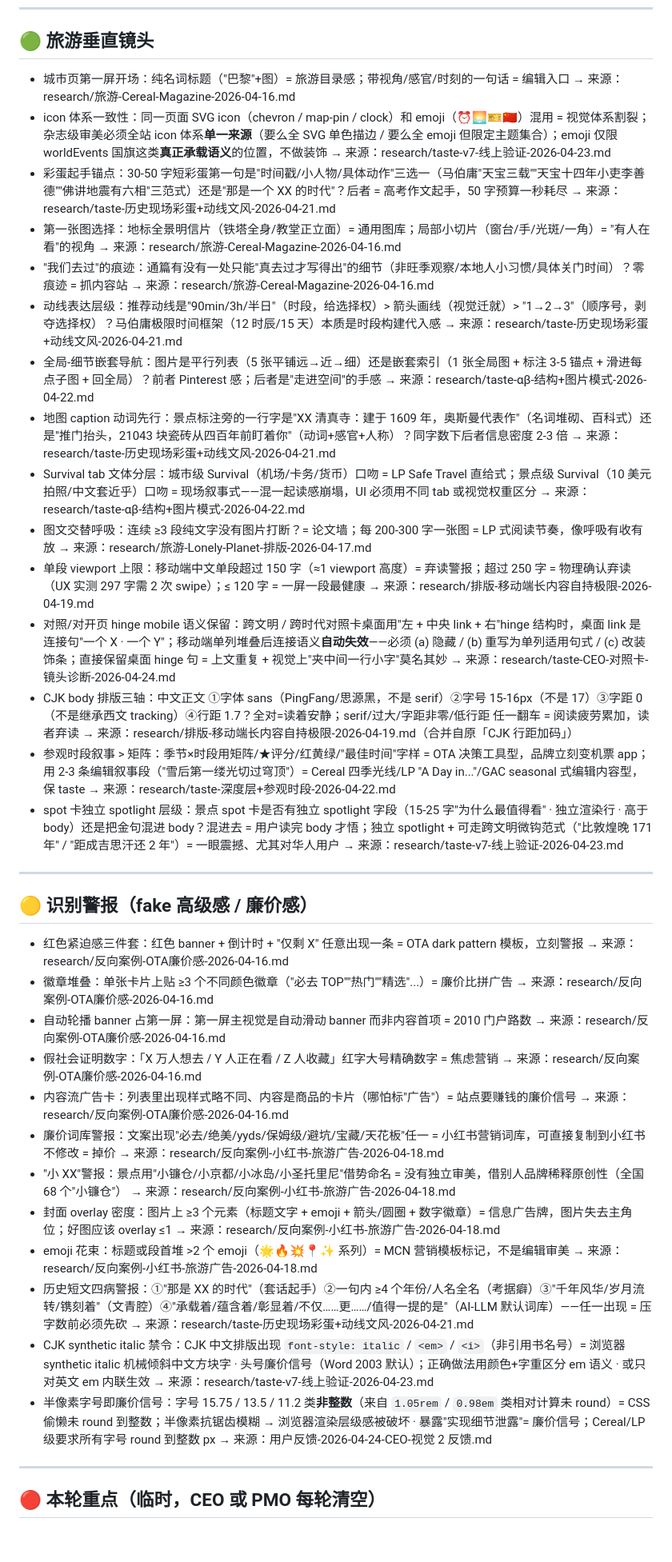
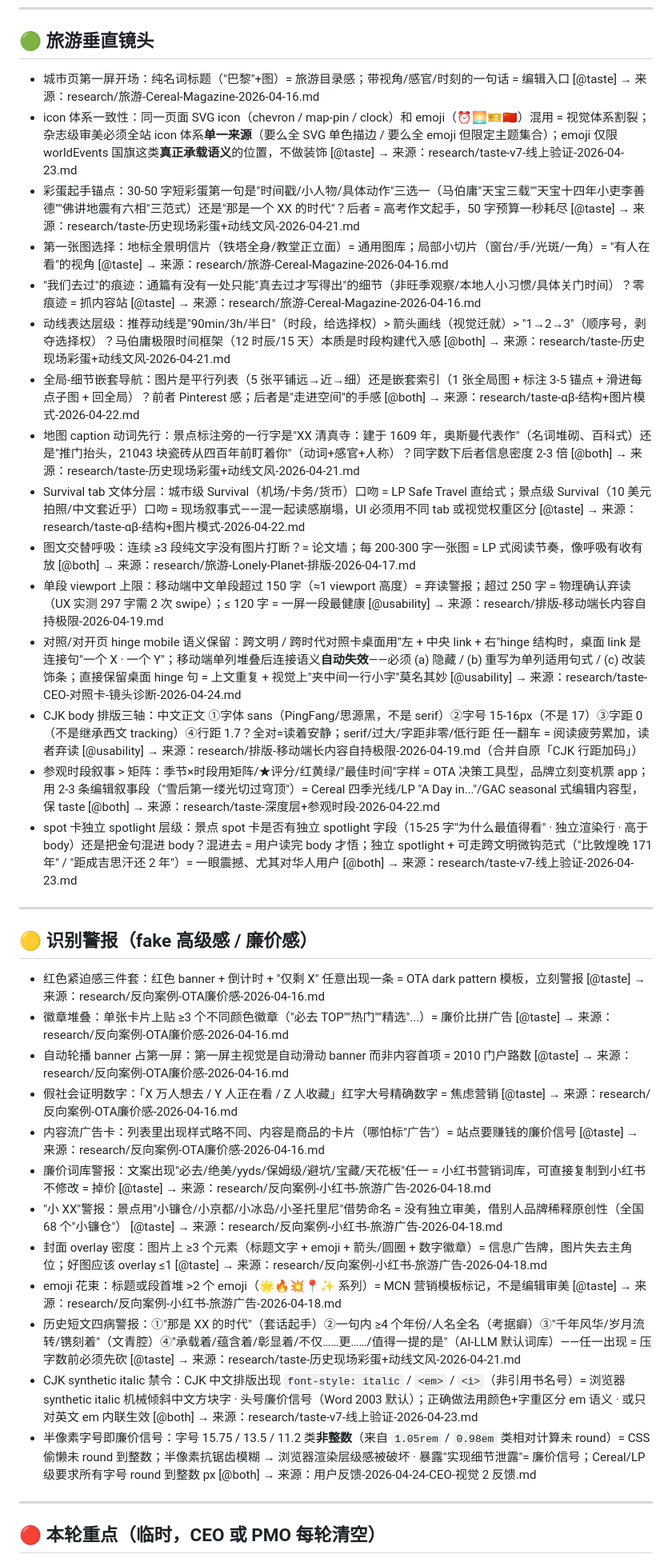
Before and after one commit to soniaho0207-55555/travel-web, a Markdown page: workflow/ux-lenses.md, the part around one of its changes. Shown at 80% size. GitHub-like rendering; blank space fills up the shorter version.

```diff
--- a/workflow/ux-lenses.md
+++ b/workflow/ux-lenses.md
@@ -37,38 +59,38 @@ UX 每轮 pipeline 开工前**必读**的"小本本"。研究成果浓缩在这
 
 ## 🟢 旅游垂直镜头
 
-- 城市页第一屏开场：纯名词标题（"巴黎"+图）= 旅游目录感；带视角/感官/时刻的一句话 = 编辑入口 → 来源：research/旅游-Cereal-Magazine-2026-04-16.md
-- icon 体系一致性：同一页面 SVG icon（chevron / map-pin / clock）和 emoji（⏰🌅🎫🇨🇳）混用 = 视觉体系割裂；杂志级审美必须全站 icon 体系**单一来源**（要么全 SVG 单色描边 / 要么全 emoji 但限定主题集合）；emoji 仅限 worldEvents 国旗这类**真正承载语义**的位置，不做装饰 → 来源：research/taste-v7-线上验证-2026-04-23.md
-- 彩蛋起手锚点：30-50 字短彩蛋第一句是"时间戳/小人物/具体动作"三选一（马伯庸"天宝三载""天宝十四年小吏李善德""佛讲地震有六相"三范式）还是"那是一个 XX 的时代"？后者 = 高考作文起手，50 字预算一秒耗尽 → 来源：research/taste-历史现场彩蛋+动线文风-2026-04-21.md
-- 第一张图选择：地标全景明信片（铁塔全身/教堂正立面）= 通用图库；局部小切片（窗台/手/光斑/一角）= "有人在看"的视角 → 来源：research/旅游-Cereal-Magazine-2026-04-16.md
-- "我们去过"的痕迹：通篇有没有一处只能"真去过才写得出"的细节（非旺季观察/本地人小习惯/具体关门时间）？零痕迹 = 抓内容站 → 来源：research/旅游-Cereal-Magazine-2026-04-16.md
-- 动线表达层级：推荐动线是"90min/3h/半日"（时段，给选择权）> 箭头画线（视觉迁就）> "1→2→3"（顺序号，剥夺选择权）？马伯庸极限时间框架（12 时辰/15 天）本质是时段构建代入感 → 来源：research/taste-历史现场彩蛋+动线文风-2026-04-21.md
-- 全局-细节嵌套导航：图片是平行列表（5 张平铺远→近→细）还是嵌套索引（1 张全局图 + 标注 3-5 锚点 + 滑进每点子图 + 回全局）？前者 Pinterest 感；后者是"走进空间"的手感 → 来源：research/taste-αβ-结构+图片模式-2026-04-22.md
-- 地图 caption 动词先行：景点标注旁的一行字是"XX 清真寺：建于 1609 年，奥斯曼代表作"（名词堆砌、百科式）还是"推门抬头，21043 块瓷砖从四百年前盯着你"（动词+感官+人称）？同字数下后者信息密度 2-3 倍 → 来源：research/taste-历史现场彩蛋+动线文风-2026-04-21.md
-- Survival tab 文体分层：城市级 Survival（机场/卡务/货币）口吻 = LP Safe Travel 直给式；景点级 Survival（10 美元拍照/中文套近乎）口吻 = 现场叙事式——混一起读感崩塌，UI 必须用不同 tab 或视觉权重区分 → 来源：research/taste-αβ-结构+图片模式-2026-04-22.md
-- 图文交替呼吸：连续 ≥3 段纯文字没有图片打断？= 论文墙；每 200-300 字一张图 = LP 式阅读节奏，像呼吸有收有放 → 来源：research/旅游-Lonely-Planet-排版-2026-04-17.md
-- 单段 viewport 上限：移动端中文单段超过 150 字（≈1 viewport 高度）= 弃读警报；超过 250 字 = 物理确认弃读（UX 实测 297 字需 2 次 swipe）；≤ 120 字 = 一屏一段最健康 → 来源：research/排版-移动端长内容自持极限-2026-04-19.md
-- 对照/对开页 hinge mobile 语义保留：跨文明 / 跨时代对照卡桌面用"左 + 中央 link + 右"hinge 结构时，桌面 link 是连接句"一个 X · 一个 Y"；移动端单列堆叠后连接语义**自动失效**——必须 (a) 隐藏 / (b) 重写为单列适用句式 / (c) 改装饰条；直接保留桌面 hinge 句 = 上文重复 + 视觉上"夹中间一行小字"莫名其妙 → 来源：research/taste-CEO-对照卡-镜头诊断-2026-04-24.md
-- CJK body 排版三轴：中文正文 ①字体 sans（PingFang/思源黑，不是 serif）②字号 15-16px（不是 17）③字距 0（不是继承西文 tracking）④行距 1.7？全对=读着安静；serif/过大/字距非零/低行距 任一翻车 = 阅读疲劳累加，读者弃读 → 来源：research/排版-移动端长内容自持极限-2026-04-19.md（合并自原「CJK 行距加码」）
-- 参观时段叙事 > 矩阵：季节×时段用矩阵/★评分/红黄绿/"最佳时间"字样 = OTA 决策工具型，品牌立刻变机票 app；用 2-3 条编辑叙事段（"雪后第一缕光切过穹顶"）= Cereal 四季光线/LP "A Day in..."/GAC seasonal 式编辑内容型，保 taste → 来源：research/taste-深度层+参观时段-2026-04-22.md
-- spot 卡独立 spotlight 层级：景点 spot 卡是否有独立 spotlight 字段（15-25 字"为什么最值得看" · 独立渲染行 · 高于 body）还是把金句混进 body？混进去 = 用户读完 body 才悟；独立 spotlight + 可走跨文明微钩范式（"比敦煌晚 171 年" / "距成吉思汗还 2 年"）= 一眼震撼、尤其对华人用户 → 来源：research/taste-v7-线上验证-2026-04-23.md
+- 城市页第一屏开场：纯名词标题（"巴黎"+图）= 旅游目录感；带视角/感官/时刻的一句话 = 编辑入口 [@taste] → 来源：research/旅游-Cereal-Magazine-2026-04-16.md
+- icon 体系一致性：同一页面 SVG icon（chevron / map-pin / clock）和 emoji（⏰🌅🎫🇨🇳）混用 = 视觉体系割裂；杂志级审美必须全站 icon 体系**单一来源**（要么全 SVG 单色描边 / 要么全 emoji 但限定主题集合）；emoji 仅限 worldEvents 国旗这类**真正承载语义**的位置，不做装饰 [@taste] → 来源：research/taste-v7-线上验证-2026-04-23.md
+- 彩蛋起手锚点：30-50 字短彩蛋第一句是"时间戳/小人物/具体动作"三选一（马伯庸"天宝三载""天宝十四年小吏李善德""佛讲地震有六相"三范式）还是"那是一个 XX 的时代"？后者 = 高考作文起手，50 字预算一秒耗尽 [@taste] → 来源：research/taste-历史现场彩蛋+动线文风-2026-04-21.md
+- 第一张图选择：地标全景明信片（铁塔全身/教堂正立面）= 通用图库；局部小切片（窗台/手/光斑/一角）= "有人在看"的视角 [@taste] → 来源：research/旅游-Cereal-Magazine-2026-04-16.md
+- "我们去过"的痕迹：通篇有没有一处只能"真去过才写得出"的细节（非旺季观察/本地人小习惯/具体关门时间）？零痕迹 = 抓内容站 [@taste] → 来源：research/旅游-Cereal-Magazine-2026-04-16.md
+- 动线表达层级：推荐动线是"90min/3h/半日"（时段，给选择权）> 箭头画线（视觉迁就）> "1→2→3"（顺序号，剥夺选择权）？马伯庸极限时间框架（12 时辰/15 天）本质是时段构建代入感 [@both] → 来源：research/taste-历史现场彩蛋+动线文风-2026-04-21.md
+- 全局-细节嵌套导航：图片是平行列表（5 张平铺远→近→细）还是嵌套索引（1 张全局图 + 标注 3-5 锚点 + 滑进每点子图 + 回全局）？前者 Pinterest 感；后者是"走进空间"的手感 [@both] → 来源：research/taste-αβ-结构+图片模式-2026-04-22.md
+- 地图 caption 动词先行：景点标注旁的一行字是"XX 清真寺：建于 1609 年，奥斯曼代表作"（名词堆砌、百科式）还是"推门抬头，21043 块瓷砖从四百年前盯着你"（动词+感官+人称）？同字数下后者信息密度 2-3 倍 [@both] → 来源：research/taste-历史现场彩蛋+动线文风-2026-04-21.md
+- Survival tab 文体分层：城市级 Survival（机场/卡务/货币）口吻 = LP Safe Travel 直给式；景点级 Survival（10 美元拍照/中文套近乎）口吻 = 现场叙事式——混一起读感崩塌，UI 必须用不同 tab 或视觉权重区分 [@taste] → 来源：research/taste-αβ-结构+图片模式-2026-04-22.md
+- 图文交替呼吸：连续 ≥3 段纯文字没有图片打断？= 论文墙；每 200-300 字一张图 = LP 式阅读节奏，像呼吸有收有放 [@both] → 来源：research/旅游-Lonely-Planet-排版-2026-04-17.md
+- 单段 viewport 上限：移动端中文单段超过 150 字（≈1 viewport 高度）= 弃读警报；超过 250 字 = 物理确认弃读（UX 实测 297 字需 2 次 swipe）；≤ 120 字 = 一屏一段最健康 [@usability] → 来源：research/排版-移动端长内容自持极限-2026-04-19.md
+- 对照/对开页 hinge mobile 语义保留：跨文明 / 跨时代对照卡桌面用"左 + 中央 link + 右"hinge 结构时，桌面 link 是连接句"一个 X · 一个 Y"；移动端单列堆叠后连接语义**自动失效**——必须 (a) 隐藏 / (b) 重写为单列适用句式 / (c) 改装饰条；直接保留桌面 hinge 句 = 上文重复 + 视觉上"夹中间一行小字"莫名其妙 [@usability] → 来源：research/taste-CEO-对照卡-镜头诊断-2026-04-24.md
+- CJK body 排版三轴：中文正文 ①字体 sans（PingFang/思源黑，不是 serif）②字号 15-16px（不是 17）③字距 0（不是继承西文 tracking）④行距 1.7？全对=读着安静；serif/过大/字距非零/低行距 任一翻车 = 阅读疲劳累加，读者弃读 [@usability] → 来源：research/排版-移动端长内容自持极限-2026-04-19.md（合并自原「CJK 行距加码」）
+- 参观时段叙事 > 矩阵：季节×时段用矩阵/★评分/红黄绿/"最佳时间"字样 = OTA 决策工具型，品牌立刻变机票 app；用 2-3 条编辑叙事段（"雪后第一缕光切过穹顶"）= Cereal 四季光线/LP "A Day in..."/GAC seasonal 式编辑内容型，保 taste [@both] → 来源：research/taste-深度层+参观时段-2026-04-22.md
+- spot 卡独立 spotlight 层级：景点 spot 卡是否有独立 spotlight 字段（15-25 字"为什么最值得看" · 独立渲染行 · 高于 body）还是把金句混进 body？混进去 = 用户读完 body 才悟；独立 spotlight + 可走跨文明微钩范式（"比敦煌晚 171 年" / "距成吉思汗还 2 年"）= 一眼震撼、尤其对华人用户 [@both] → 来源：research/taste-v7-线上验证-2026-04-23.md
 
 ---
 
 ## 🟡 识别警报（fake 高级感 / 廉价感）
 
-- 红色紧迫感三件套：红色 banner + 倒计时 + "仅剩 X" 任意出现一条 = OTA dark pattern 模板，立刻警报 → 来源：research/反向案例-OTA廉价感-2026-04-16.md
-- 徽章堆叠：单张卡片上贴 ≥3 个不同颜色徽章（"必去 TOP""热门""精选"...）= 廉价比拼广告 → 来源：research/反向案例-OTA廉价感-2026-04-16.md
-- 自动轮播 banner 占第一屏：第一屏主视觉是自动滑动 banner 而非内容首项 = 2010 门户路数 → 来源：research/反向案例-OTA廉价感-2026-04-16.md
-- 假社会证明数字：「X 万人想去 / Y 人正在看 / Z 人收藏」红字大号精确数字 = 焦虑营销 → 来源：research/反向案例-OTA廉价感-2026-04-16.md
-- 内容流广告卡：列表里出现样式略不同、内容是商品的卡片（哪怕标"广告"）= 站点要赚钱的廉价信号 → 来源：research/反向案例-OTA廉价感-2026-04-16.md
-- 廉价词库警报：文案出现"必去/绝美/yyds/保姆级/避坑/宝藏/天花板"任一 = 小红书营销词库，可直接复制到小红书不修改 = 掉价 → 来源：research/反向案例-小红书-旅游广告-2026-04-18.md
-- "小 XX"警报：景点用"小镰仓/小京都/小冰岛/小圣托里尼"借势命名 = 没有独立审美，借别人品牌稀释原创性（全国 68 个"小镰仓"） → 来源：research/反向案例-小红书-旅游广告-2026-04-18.md
-- 封面 overlay 密度：图片上 ≥3 个元素（标题文字 + emoji + 箭头/圆圈 + 数字徽章）= 信息广告牌，图片失去主角位；好图应该 overlay ≤1 → 来源：research/反向案例-小红书-旅游广告-2026-04-18.md
-- emoji 花束：标题或段首堆 >2 个 emoji（🌟🔥💥📍✨ 系列）= MCN 营销模板标记，不是编辑审美 → 来源：research/反向案例-小红书-旅游广告-2026-04-18.md
-- 历史短文四病警报：①"那是 XX 的时代"（套话起手）②一句内 ≥4 个年份/人名全名（考据癖）③"千年风华/岁月流转/镌刻着"（文青腔）④"承载着/蕴含着/彰显着/不仅……更……/值得一提的是"（AI-LLM 默认词库）——任一出现 = 压字数前必须先砍 → 来源：research/taste-历史现场彩蛋+动线文风-2026-04-21.md
-- CJK synthetic italic 禁令：CJK 中文排版出现 `font-style: italic` / `<em>` / `<i>`（非引用书名号）= 浏览器 synthetic italic 机械倾斜中文方块字 · 头号廉价信号（Word 2003 默认）；正确做法用颜色+字重区分 em 语义 · 或只对英文 em 内联生效 → 来源：research/taste-v7-线上验证-2026-04-23.md
-- 半像素字号即廉价信号：字号 15.75 / 13.5 / 11.2 类**非整数**（来自 `1.05rem` / `0.98em` 类相对计算未 round）= CSS 偷懒未 round 到整数；半像素抗锯齿模糊 → 浏览器渲染层级感被破坏 · 暴露"实现细节泄露"= 廉价信号；Cereal/LP 级要求所有字号 round 到整数 px → 来源：用户反馈-2026-04-24-CEO-视觉 2 反馈.md
+- 红色紧迫感三件套：红色 banner + 倒计时 + "仅剩 X" 任意出现一条 = OTA dark pattern 模板，立刻警报 [@taste] → 来源：research/反向案例-OTA廉价感-2026-04-16.md
+- 徽章堆叠：单张卡片上贴 ≥3 个不同颜色徽章（"必去 TOP""热门""精选"...）= 廉价比拼广告 [@taste] → 来源：research/反向案例-OTA廉价感-2026-04-16.md
+- 自动轮播 banner 占第一屏：第一屏主视觉是自动滑动 banner 而非内容首项 = 2010 门户路数 [@taste] → 来源：research/反向案例-OTA廉价感-2026-04-16.md
+- 假社会证明数字：「X 万人想去 / Y 人正在看 / Z 人收藏」红字大号精确数字 = 焦虑营销 [@taste] → 来源：research/反向案例-OTA廉价感-2026-04-16.md
+- 内容流广告卡：列表里出现样式略不同、内容是商品的卡片（哪怕标"广告"）= 站点要赚钱的廉价信号 [@taste] → 来源：research/反向案例-OTA廉价感-2026-04-16.md
+- 廉价词库警报：文案出现"必去/绝美/yyds/保姆级/避坑/宝藏/天花板"任一 = 小红书营销词库，可直接复制到小红书不修改 = 掉价 [@taste] → 来源：research/反向案例-小红书-旅游广告-2026-04-18.md
+- "小 XX"警报：景点用"小镰仓/小京都/小冰岛/小圣托里尼"借势命名 = 没有独立审美，借别人品牌稀释原创性（全国 68 个"小镰仓"） [@taste] → 来源：research/反向案例-小红书-旅游广告-2026-04-18.md
+- 封面 overlay 密度：图片上 ≥3 个元素（标题文字 + emoji + 箭头/圆圈 + 数字徽章）= 信息广告牌，图片失去主角位；好图应该 overlay ≤1 [@taste] → 来源：research/反向案例-小红书-旅游广告-2026-04-18.md
+- emoji 花束：标题或段首堆 >2 个 emoji（🌟🔥💥📍✨ 系列）= MCN 营销模板标记，不是编辑审美 [@taste] → 来源：research/反向案例-小红书-旅游广告-2026-04-18.md
+- 历史短文四病警报：①"那是 XX 的时代"（套话起手）②一句内 ≥4 个年份/人名全名（考据癖）③"千年风华/岁月流转/镌刻着"（文青腔）④"承载着/蕴含着/彰显着/不仅……更……/值得一提的是"（AI-LLM 默认词库）——任一出现 = 压字数前必须先砍 [@taste] → 来源：research/taste-历史现场彩蛋+动线文风-2026-04-21.md
+- CJK synthetic italic 禁令：CJK 中文排版出现 `font-style: italic` / `<em>` / `<i>`（非引用书名号）= 浏览器 synthetic italic 机械倾斜中文方块字 · 头号廉价信号（Word 2003 默认）；正确做法用颜色+字重区分 em 语义 · 或只对英文 em 内联生效 [@both] → 来源：research/taste-v7-线上验证-2026-04-23.md
+- 半像素字号即廉价信号：字号 15.75 / 13.5 / 11.2 类**非整数**（来自 `1.05rem` / `0.98em` 类相对计算未 round）= CSS 偷懒未 round 到整数；半像素抗锯齿模糊 → 浏览器渲染层级感被破坏 · 暴露"实现细节泄露"= 廉价信号；Cereal/LP 级要求所有字号 round 到整数 px [@both] → 来源：用户反馈-2026-04-24-CEO-视觉 2 反馈.md
 
 ---
 
```
Also changed, not shown: other parts of workflow/ux-lenses.md (+37 -15 lines), research/reading-queue.md (added, +110 -0 lines).
